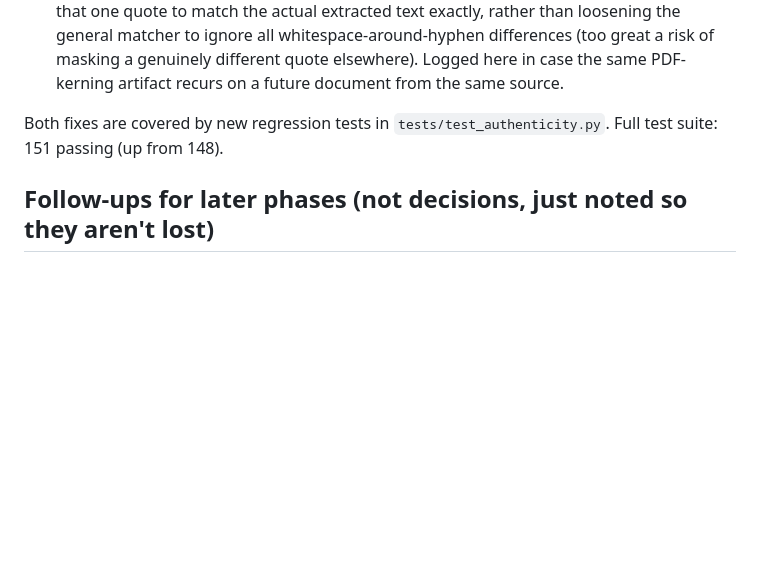
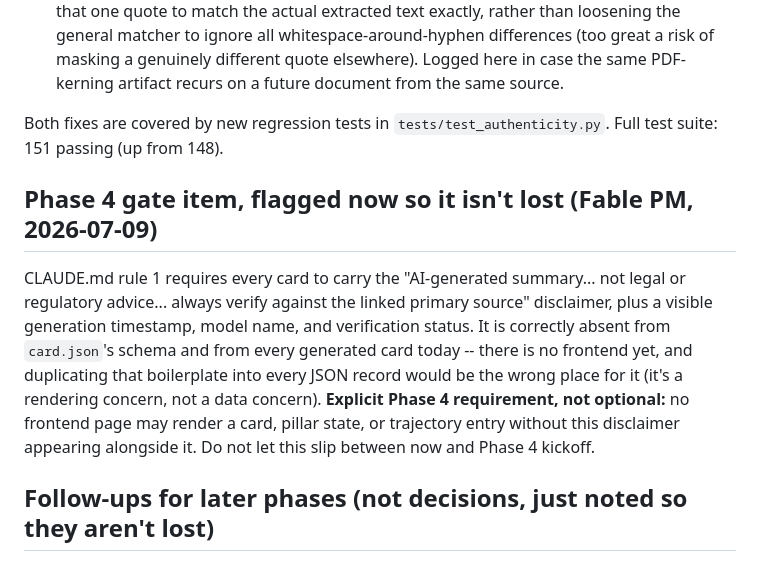
Before and after one commit to 0xfanbase/DA-Radar, a Markdown page: IMPROVEMENT_BACKLOG.md, the part around the change. Drawn GitHub-style; blank space fills up the shorter version.

Commit message:
docs: log Phase 4 disclaimer gate item per Fable PM review

```diff
--- a/IMPROVEMENT_BACKLOG.md
+++ b/IMPROVEMENT_BACKLOG.md
@@ -510,6 +510,17 @@ just been marked `verified`. Investigated rather than assumed-correct:
 Both fixes are covered by new regression tests in `tests/test_authenticity.py`. Full test suite: 151
 passing (up from 148).
 
+## Phase 4 gate item, flagged now so it isn't lost (Fable PM, 2026-07-09)
+
+CLAUDE.md rule 1 requires every card to carry the "AI-generated summary... not legal or regulatory
+advice... always verify against the linked primary source" disclaimer, plus a visible generation
+timestamp, model name, and verification status. It is correctly absent from `card.json`'s schema
+and from every generated card today -- there is no frontend yet, and duplicating that boilerplate
+into every JSON record would be the wrong place for it (it's a rendering concern, not a data
+concern). **Explicit Phase 4 requirement, not optional:** no frontend page may render a card,
+pillar state, or trajectory entry without this disclaimer appearing alongside it. Do not let this
+slip between now and Phase 4 kickoff.
+
 ## Follow-ups for later phases (not decisions, just noted so they aren't lost)
 
 - Phase 2 must add the actual CI path-allowlist gate (today it's a documented rule in CLAUDE.md,
```
